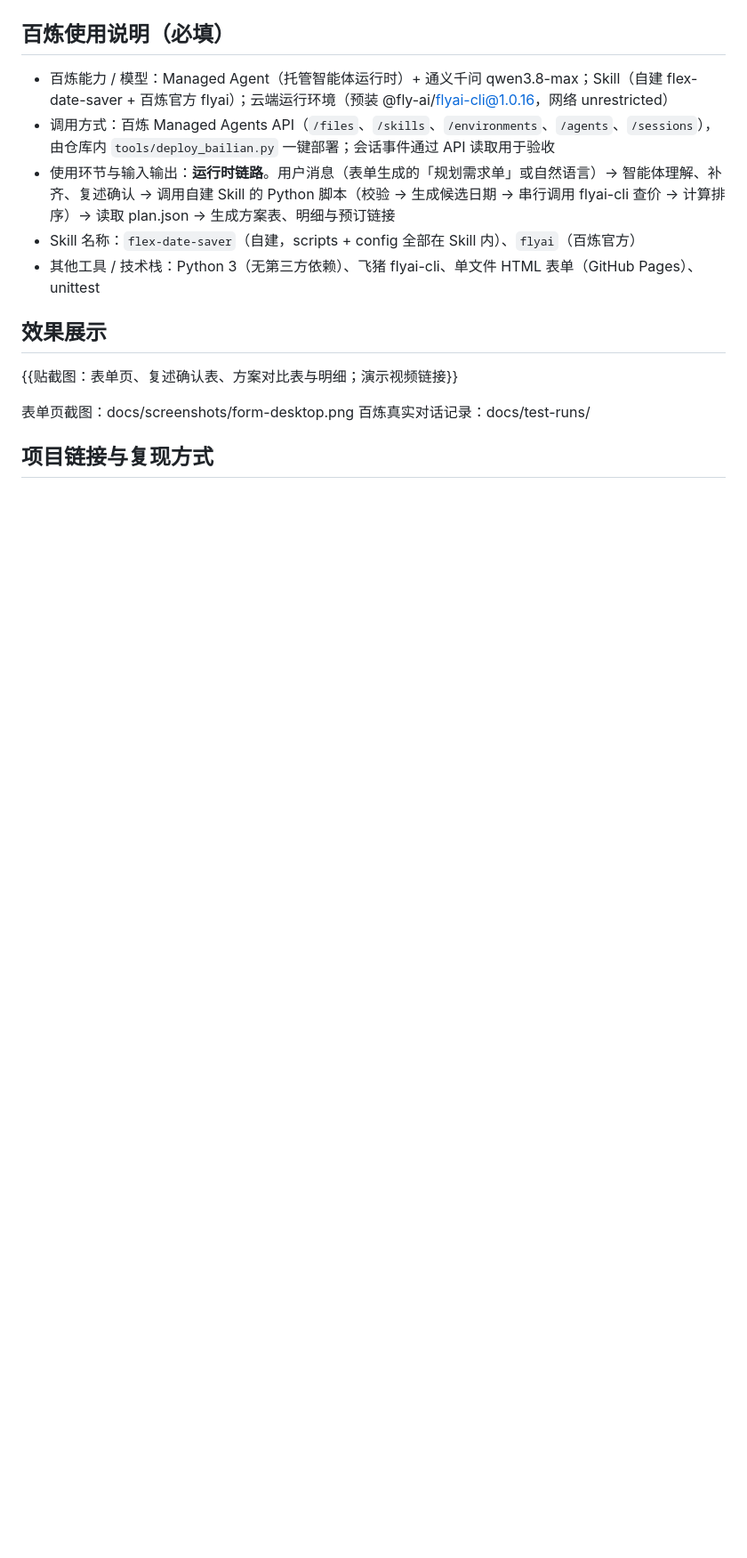
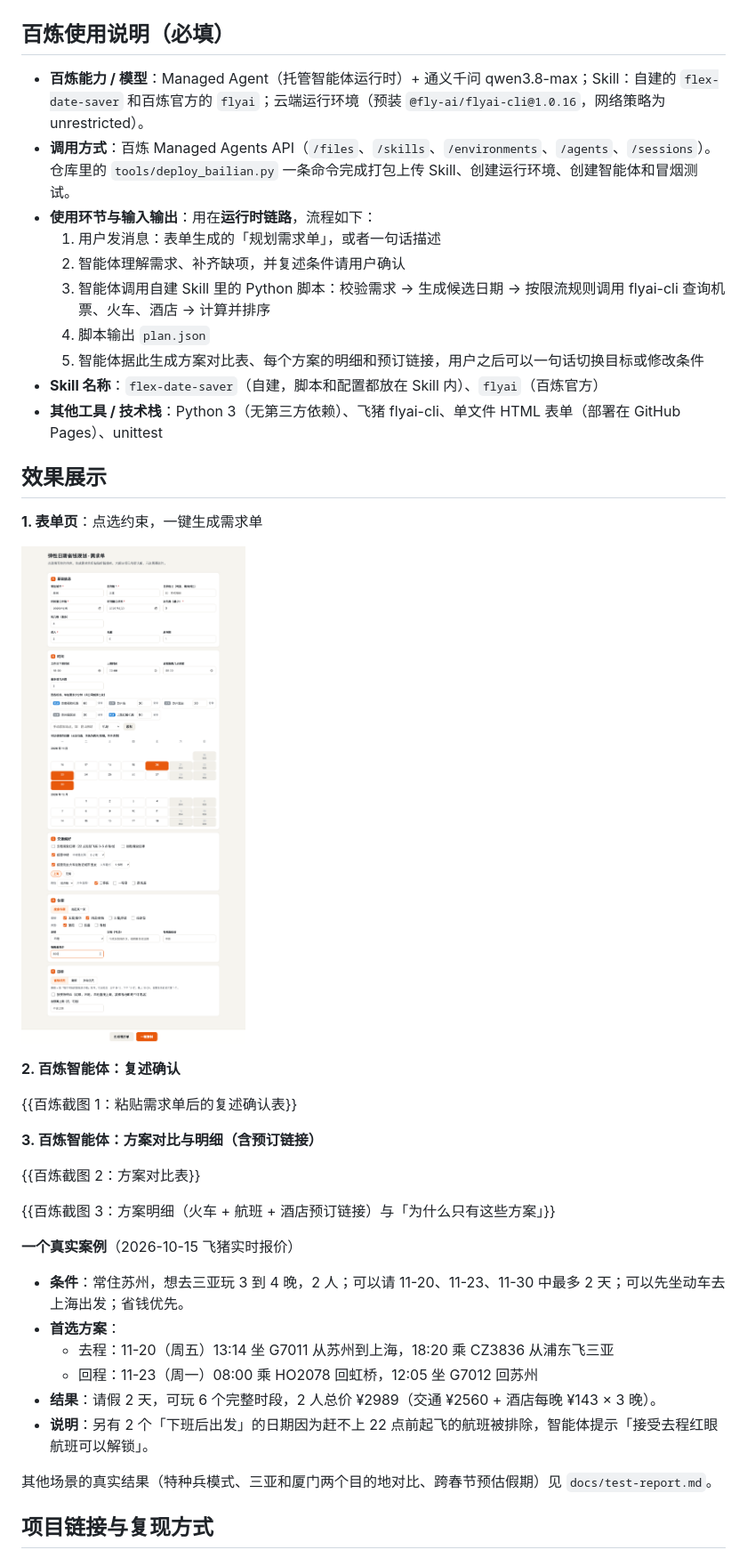
Before and after one commit to thinsten/flex-date-saver, a Markdown page: docs/submission.md, the part around one of its changes. Shown at 89% size. GitHub-like rendering; blank space fills up the shorter version.

```diff
--- a/docs/submission.md
+++ b/docs/submission.md
@@ -34,18 +49,43 @@
 
 ## 百炼使用说明（必填）
 
-- 百炼能力 / 模型：Managed Agent（托管智能体运行时）+ 通义千问 qwen3.8-max；Skill（自建 flex-date-saver + 百炼官方 flyai）；云端运行环境（预装 @fly-ai/flyai-cli@1.0.16，网络 unrestricted）
-- 调用方式：百炼 Managed Agents API（`/files`、`/skills`、`/environments`、`/agents`、`/sessions`），由仓库内 `tools/deploy_bailian.py` 一键部署；会话事件通过 API 读取用于验收
-- 使用环节与输入输出：**运行时链路**。用户消息（表单生成的「规划需求单」或自然语言）→ 智能体理解、补齐、复述确认 → 调用自建 Skill 的 Python 脚本（校验 → 生成候选日期 → 串行调用 flyai-cli 查价 → 计算排序）→ 读取 plan.json → 生成方案表、明细与预订链接
-- Skill 名称：`flex-date-saver`（自建，scripts + config 全部在 Skill 内）、`flyai`（百炼官方）
-- 其他工具 / 技术栈：Python 3（无第三方依赖）、飞猪 flyai-cli、单文件 HTML 表单（GitHub Pages）、unittest
+- **百炼能力 / 模型**：Managed Agent（托管智能体运行时）+ 通义千问 qwen3.8-max；Skill：自建的 `flex-date-saver` 和百炼官方的 `flyai`；云端运行环境（预装 `@fly-ai/flyai-cli@1.0.16`，网络策略为 unrestricted）。
+- **调用方式**：百炼 Managed Agents API（`/files`、`/skills`、`/environments`、`/agents`、`/sessions`）。仓库里的 `tools/deploy_bailian.py` 一条命令完成打包上传 Skill、创建运行环境、创建智能体和冒烟测试。
+- **使用环节与输入输出**：用在**运行时链路**，流程如下：
+  1. 用户发消息：表单生成的「规划需求单」，或者一句话描述
+  2. 智能体理解需求、补齐缺项，并复述条件请用户确认
+  3. 智能体调用自建 Skill 里的 Python 脚本：校验需求 → 生成候选日期 → 按限流规则调用 flyai-cli 查询机票、火车、酒店 → 计算并排序
+  4. 脚本输出 `plan.json`
+  5. 智能体据此生成方案对比表、每个方案的明细和预订链接，用户之后可以一句话切换目标或修改条件
+- **Skill 名称**：`flex-date-saver`（自建，脚本和配置都放在 Skill 内）、`flyai`（百炼官方）
+- **其他工具 / 技术栈**：Python 3（无第三方依赖）、飞猪 flyai-cli、单文件 HTML 表单（部署在 GitHub Pages）、unittest
 
 ## 效果展示
 
-{{贴截图：表单页、复述确认表、方案对比表与明细；演示视频链接}}
+**1. 表单页**：点选约束，一键生成需求单
 
-表单页截图：docs/screenshots/form-desktop.png
-百炼真实对话记录：docs/test-runs/
+![表单页](https://raw.githubusercontent.com/thinsten/flex-date-saver/main/docs/screenshots/form-desktop.png)
+
+**2. 百炼智能体：复述确认**
+
+{{百炼截图 1：粘贴需求单后的复述确认表}}
+
+**3. 百炼智能体：方案对比与明细（含预订链接）**
+
+{{百炼截图 2：方案对比表}}
+
+{{百炼截图 3：方案明细（火车 + 航班 + 酒店预订链接）与「为什么只有这些方案」}}
+
+**一个真实案例**（2026-10-15 飞猪实时报价）
+
+- **条件**：常住苏州，想去三亚玩 3 到 4 晚，2 人；可以请 11-20、11-23、11-30 中最多 2 天；可以先坐动车去上海出发；省钱优先。
+- **首选方案**：
+  - 去程：11-20（周五）13:14 坐 G7011 从苏州到上海，18:20 乘 CZ3836 从浦东飞三亚
+  - 回程：11-23（周一）08:00 乘 HO2078 回虹桥，12:05 坐 G7012 回苏州
+- **结果**：请假 2 天，可玩 6 个完整时段，2 人总价 ¥2989（交通 ¥2560 + 酒店每晚 ¥143 × 3 晚）。
+- **说明**：另有 2 个「下班后出发」的日期因为赶不上 22 点前起飞的航班被排除，智能体提示「接受去程红眼航班可以解锁」。
+
+其他场景的真实结果（特种兵模式、三亚和厦门两个目的地对比、跨春节预估假期）见 `docs/test-report.md`。
 
 ## 项目链接与复现方式
 
```
Also changed, not shown: other parts of docs/submission.md (+73 -27 lines).
